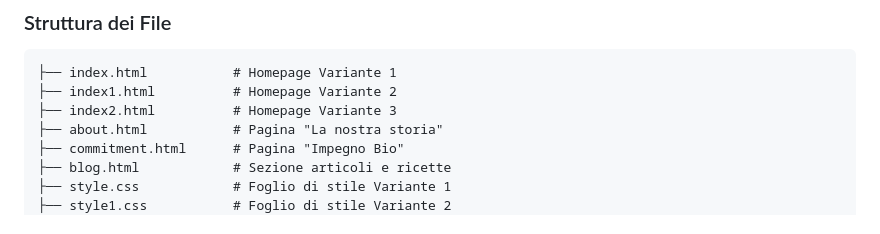
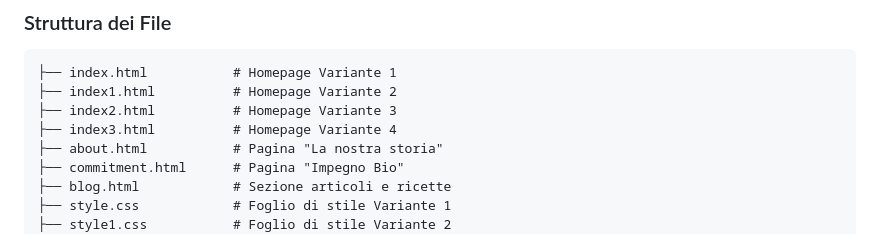
Before and after one commit to lorianalodeserto/Biologika.github.io, a Markdown page: README.md, the part around the change. GitHub-like rendering.

```diff
--- a/README.md
+++ b/README.md
@@ -60,6 +60,7 @@ Ogni variante rispetta i principi di:
 ├── index.html           # Homepage Variante 1
 ├── index1.html          # Homepage Variante 2
 ├── index2.html          # Homepage Variante 3
+├── index3.html          # Homepage Variante 4
 ├── about.html           # Pagina "La nostra storia"
 ├── commitment.html      # Pagina "Impegno Bio"
 ├── blog.html            # Sezione articoli e ricette
```
